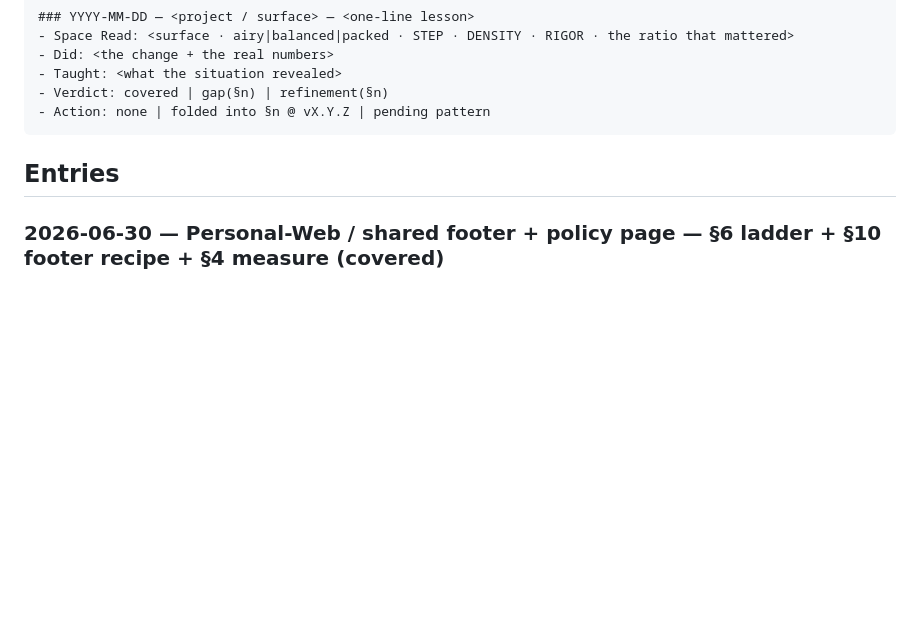
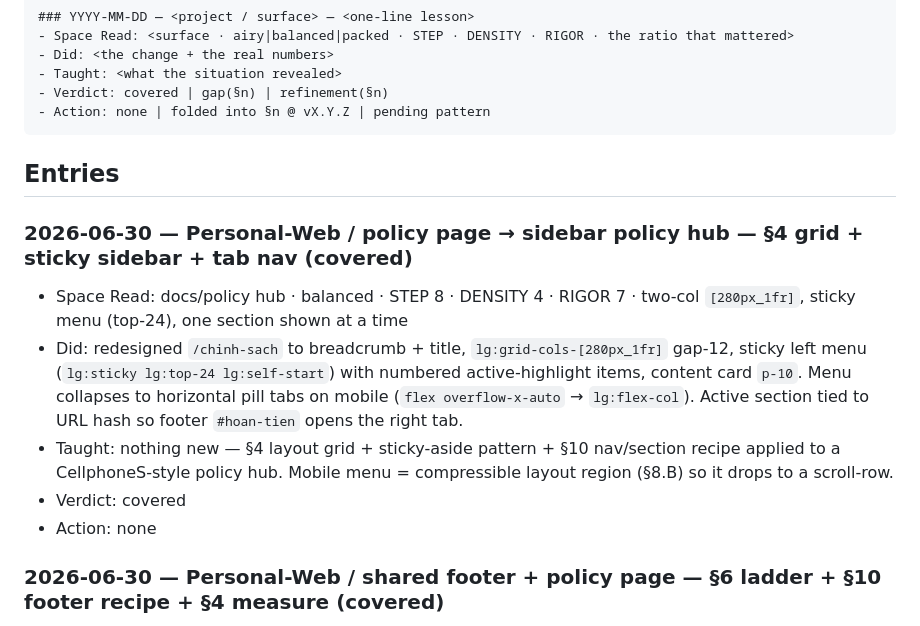
Before and after one commit to buidangminh23/spacing-skill, a Markdown page: LEARNINGS.md, the part around the change. GitHub-like rendering; blank space fills up the shorter version.

Commit message:
docs(learnings): policy sidebar hub layout (covered)

```diff
--- a/LEARNINGS.md
+++ b/LEARNINGS.md
@@ -31,6 +31,13 @@ one dated entry; lessons that generalize are distilled into the skill (with a
 
 <!-- newest first -->
 
+### 2026-06-30 — Personal-Web / policy page → sidebar policy hub — §4 grid + sticky sidebar + tab nav (covered)
+- Space Read: docs/policy hub · balanced · STEP 8 · DENSITY 4 · RIGOR 7 · two-col `[280px_1fr]`, sticky menu (top-24), one section shown at a time
+- Did: redesigned `/chinh-sach` to breadcrumb + title, `lg:grid-cols-[280px_1fr]` gap-12, sticky left menu (`lg:sticky lg:top-24 lg:self-start`) with numbered active-highlight items, content card `p-10`. Menu collapses to horizontal pill tabs on mobile (`flex overflow-x-auto` → `lg:flex-col`). Active section tied to URL hash so footer `#hoan-tien` opens the right tab.
+- Taught: nothing new — §4 layout grid + sticky-aside pattern + §10 nav/section recipe applied to a CellphoneS-style policy hub. Mobile menu = compressible layout region (§8.B) so it drops to a scroll-row.
+- Verdict: covered
+- Action: none
+
 ### 2026-06-30 — Personal-Web / shared footer + policy page — §6 ladder + §10 footer recipe + §4 measure (covered)
 - Space Read: site footer (utility) · balanced · STEP 8 · DENSITY 4 · RIGOR 7 · group↔group 40px > intra 8–12px; policy = long-form, measure ~70ch
 - Did: shared Footer (brand / 3 policy links / 6 payment logos / copyright) with proximity ladder — link list `gap-2.5` (10) < column groups `gap-10` (40) < copyright divider `pt-6` (24) after `border-t`; `py-12` footer band (lighter than the `py-24` CTA above it). Policy page `max-w-3xl` (~70ch), section `gap-14`, bullet list `gap-3.5`, heading↔items `mt-5`, `scroll-mt-28` for anchored links.
```
